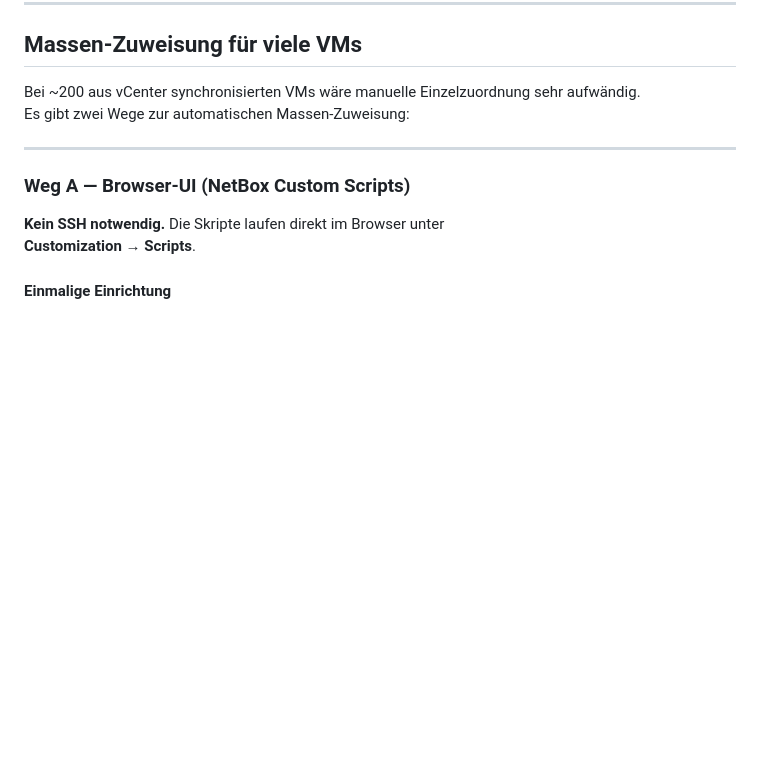
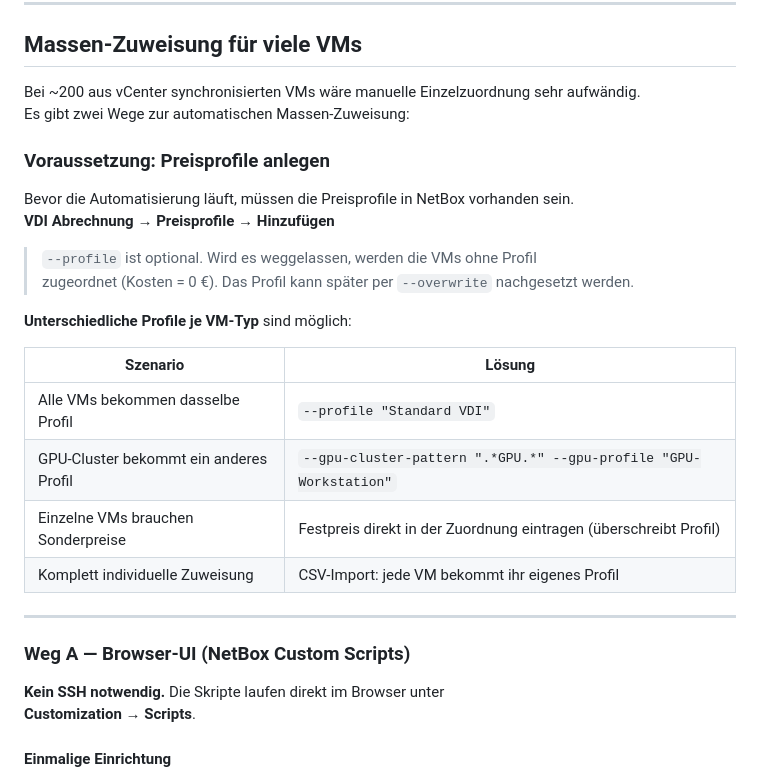
Before and after one commit to dc-paul-83/netbox-vdi-billing, a Markdown page: README.md, the part around one of its changes. GitHub-like rendering; blank space fills up the shorter version.

```diff
--- a/README.md
+++ b/README.md
@@ -158,6 +158,23 @@ sudo systemctl restart netbox netbox-rq
 Bei ~200 aus vCenter synchronisierten VMs wäre manuelle Einzelzuordnung sehr aufwändig.
 Es gibt zwei Wege zur automatischen Massen-Zuweisung:
 
+### Voraussetzung: Preisprofile anlegen
+
+Bevor die Automatisierung läuft, müssen die Preisprofile in NetBox vorhanden sein.
+**VDI Abrechnung → Preisprofile → Hinzufügen**
+
+> `--profile` ist optional. Wird es weggelassen, werden die VMs ohne Profil
+> zugeordnet (Kosten = 0 €). Das Profil kann später per `--overwrite` nachgesetzt werden.
+
+**Unterschiedliche Profile je VM-Typ** sind möglich:
+
+| Szenario | Lösung |
+|---|---|
+| Alle VMs bekommen dasselbe Profil | `--profile "Standard VDI"` |
+| GPU-Cluster bekommt ein anderes Profil | `--gpu-cluster-pattern ".*GPU.*" --gpu-profile "GPU-Workstation"` |
+| Einzelne VMs brauchen Sonderpreise | Festpreis direkt in der Zuordnung eintragen (überschreibt Profil) |
+| Komplett individuelle Zuweisung | CSV-Import: jede VM bekommt ihr eigenes Profil |
+
 ---
 
 ### Weg A — Browser-UI (NetBox Custom Scripts)
```
Also changed, not shown: other parts of README.md (+28 -21 lines).
